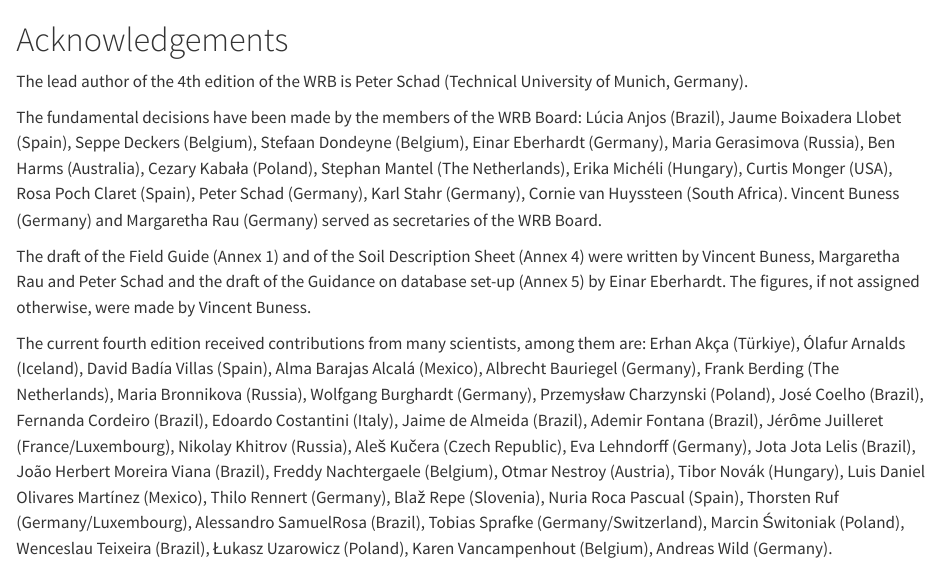
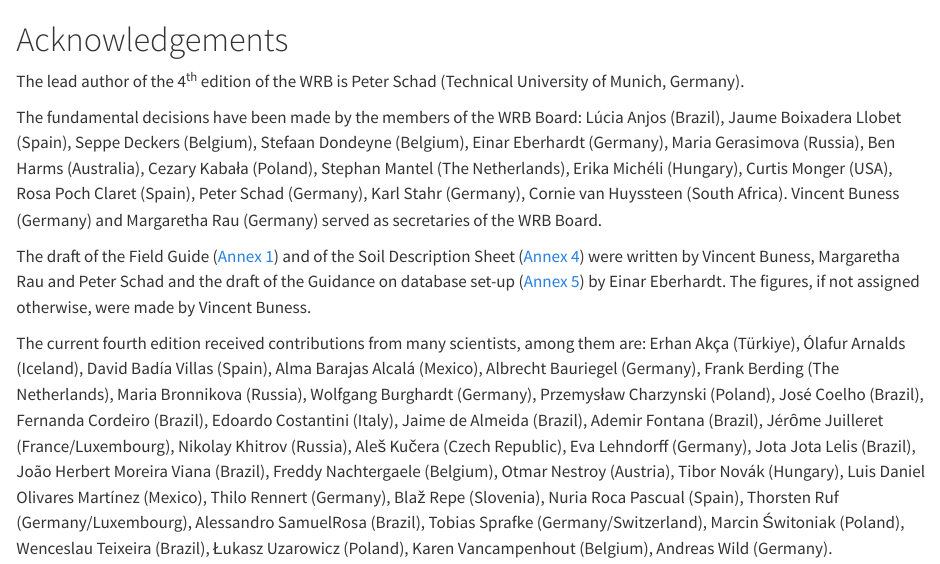
Before and after one commit to obrl-soil/wrbsoil2022, a Quarto document (acknowledgements.qmd): the page in a window 1100 px wide, from its top. Rendered offline with R 4.5, knitr and Pandoc in place of Quarto, with nearby package versions.

Commit message:
Update acknowledgements.qmd
add formatting and xlinks to annexes

```diff
--- a/acknowledgements.qmd
+++ b/acknowledgements.qmd
@@ -1,9 +1,9 @@
 # Acknowledgements {.unnumbered}
 
-The lead author of the 4th edition of the WRB is Peter Schad (Technical University of Munich, Germany).
+The lead author of the 4^th^ edition of the WRB is Peter Schad (Technical University of Munich, Germany).
 
 The fundamental decisions have been made by the members of the WRB Board: Lúcia Anjos (Brazil), Jaume Boixadera Llobet (Spain), Seppe Deckers (Belgium), Stefaan Dondeyne (Belgium), Einar Eberhardt (Germany), Maria Gerasimova (Russia), Ben Harms (Australia), Cezary Kabała (Poland), Stephan Mantel (The Netherlands), Erika Michéli (Hungary), Curtis Monger (USA), Rosa Poch Claret (Spain), Peter Schad (Germany), Karl Stahr (Germany), Cornie van Huyssteen (South Africa). Vincent Buness (Germany) and Margaretha Rau (Germany) served as secretaries of the WRB Board.
 
-The draft of the Field Guide (Annex 1) and of the Soil Description Sheet (Annex 4) were written by Vincent Buness, Margaretha Rau and Peter Schad and the draft of the Guidance on database set-up (Annex 5) by Einar Eberhardt. The figures, if not assigned otherwise, were made by Vincent Buness.
+The draft of the Field Guide ([Annex 1](annex-01-field-guide.qmd)) and of the Soil Description Sheet ([Annex 4](annex-04-soil-description-sheet.qmd)) were written by Vincent Buness, Margaretha Rau and Peter Schad and the draft of the Guidance on database set-up ([Annex 5](annex-05-database-setup.qmd)) by Einar Eberhardt. The figures, if not assigned otherwise, were made by Vincent Buness.
 
 The current fourth edition received contributions from many scientists, among them are: Erhan Akça (Türkiye), Ólafur Arnalds (Iceland), David Badía Villas (Spain), Alma Barajas Alcalá (Mexico), Albrecht Bauriegel (Germany), Frank Berding (The Netherlands), Maria Bronnikova (Russia), Wolfgang Burghardt (Germany), Przemysław Charzynski (Poland), José Coelho (Brazil), Fernanda Cordeiro (Brazil), Edoardo Costantini (Italy), Jaime de Almeida (Brazil), Ademir Fontana (Brazil), Jérȏme Juilleret (France/Luxembourg), Nikolay Khitrov (Russia), Aleš Kučera (Czech Republic), Eva Lehndorff (Germany), Jota Jota Lelis (Brazil), João Herbert Moreira Viana (Brazil), Freddy Nachtergaele (Belgium), Otmar Nestroy (Austria), Tibor Novák (Hungary), Luis Daniel Olivares Martínez (Mexico), Thilo Rennert (Germany), Blaž Repe (Slovenia), Nuria Roca Pascual (Spain), Thorsten Ruf (Germany/Luxembourg), Alessandro SamuelRosa (Brazil), Tobias Sprafke (Germany/Switzerland), Marcin Świtoniak (Poland), Wenceslau Teixeira (Brazil), Łukasz Uzarowicz (Poland), Karen Vancampenhout (Belgium), Andreas Wild (Germany).
```
